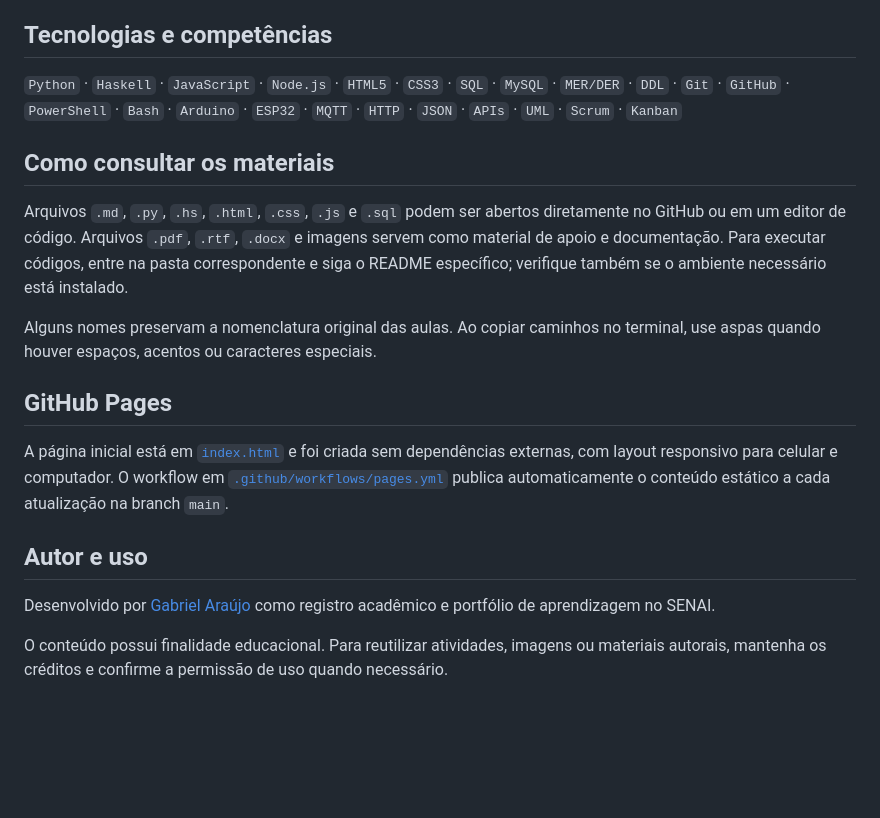
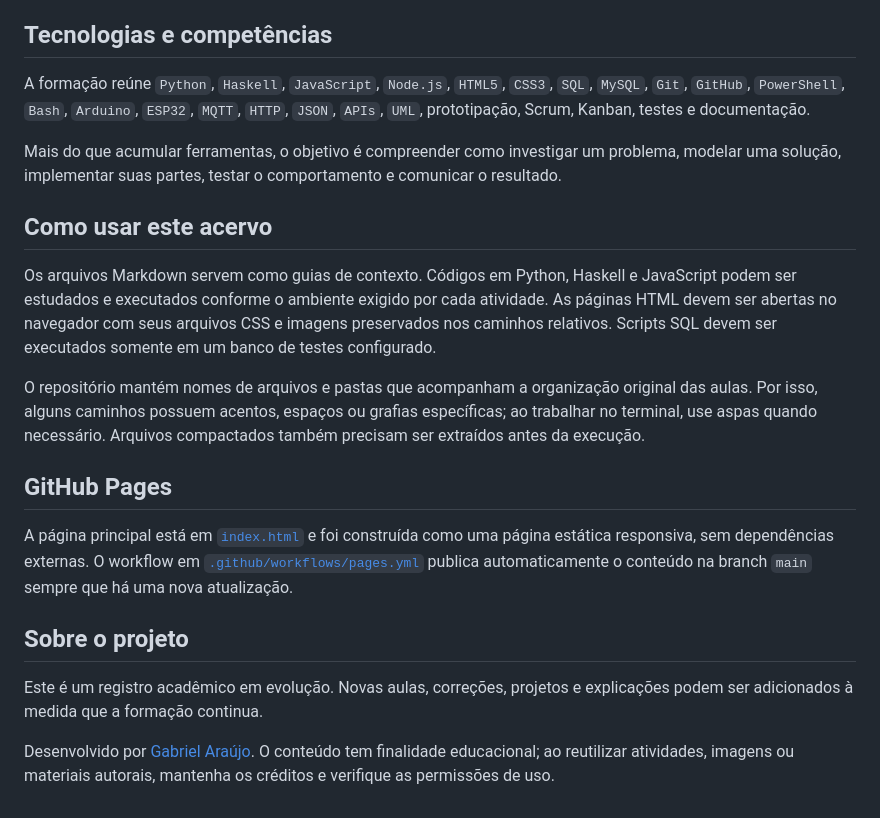
Before and after one commit to gabrielaraujo-eng/Curso_senai, a Markdown page: README.md, the part around one of its changes. Rendered like a GitHub page; blank space fills up the shorter version.

```diff
--- a/README.md
+++ b/README.md
@@ -60,20 +45,22 @@ O segundo termo avança para a construção de aplicações e a integração ent
 
 ## Tecnologias e competências
 
-`Python` · `Haskell` · `JavaScript` · `Node.js` · `HTML5` · `CSS3` · `SQL` · `MySQL` · `MER/DER` · `DDL` · `Git` · `GitHub` · `PowerShell` · `Bash` · `Arduino` · `ESP32` · `MQTT` · `HTTP` · `JSON` · `APIs` · `UML` · `Scrum` · `Kanban`
+A formação reúne `Python`, `Haskell`, `JavaScript`, `Node.js`, `HTML5`, `CSS3`, `SQL`, `MySQL`, `Git`, `GitHub`, `PowerShell`, `Bash`, `Arduino`, `ESP32`, `MQTT`, `HTTP`, `JSON`, `APIs`, `UML`, prototipação, Scrum, Kanban, testes e documentação.
 
-## Como consultar os materiais
+Mais do que acumular ferramentas, o objetivo é compreender como investigar um problema, modelar uma solução, implementar suas partes, testar o comportamento e comunicar o resultado.
 
-Arquivos `.md`, `.py`, `.hs`, `.html`, `.css`, `.js` e `.sql` podem ser abertos diretamente no GitHub ou em um editor de código. Arquivos `.pdf`, `.rtf`, `.docx` e imagens servem como material de apoio e documentação. Para executar códigos, entre na pasta correspondente e siga o README específico; verifique também se o ambiente necessário está instalado.
+## Como usar este acervo
 
-Alguns nomes preservam a nomenclatura original das aulas. Ao copiar caminhos no terminal, use aspas quando houver espaços, acentos ou caracteres especiais.
+Os arquivos Markdown servem como guias de contexto. Códigos em Python, Haskell e JavaScript podem ser estudados e executados conforme o ambiente exigido por cada atividade. As páginas HTML devem ser abertas no navegador com seus arquivos CSS e imagens preservados nos caminhos relativos. Scripts SQL devem ser executados somente em um banco de testes configurado.
+
+O repositório mantém nomes de arquivos e pastas que acompanham a organização original das aulas. Por isso, alguns caminhos possuem acentos, espaços ou grafias específicas; ao trabalhar no terminal, use aspas quando necessário. Arquivos compactados também precisam ser extraídos antes da execução.
 
 ## GitHub Pages
 
-A página inicial está em [`index.html`](./index.html) e foi criada sem dependências externas, com layout responsivo para celular e computador. O workflow em [`.github/workflows/pages.yml`](./.github/workflows/pages.yml) publica automaticamente o conteúdo estático a cada atualização na branch `main`.
+A página principal está em [`index.html`](./index.html) e foi construída como uma página estática responsiva, sem dependências externas. O workflow em [`.github/workflows/pages.yml`](./.github/workflows/pages.yml) publica automaticamente o conteúdo na branch `main` sempre que há uma nova atualização.
 
-## Autor e uso
+## Sobre o projeto
 
-Desenvolvido por [Gabriel Araújo](https://github.com/gabrielaraujo-eng) como registro acadêmico e portfólio de aprendizagem no SENAI.
+Este é um registro acadêmico em evolução. Novas aulas, correções, projetos e explicações podem ser adicionados à medida que a formação continua.
 
-O conteúdo possui finalidade educacional. Para reutilizar atividades, imagens ou materiais autorais, mantenha os créditos e confirme a permissão de uso quando necessário.
+Desenvolvido por [Gabriel Araújo](https://github.com/gabrielaraujo-eng). O conteúdo tem finalidade educacional; ao reutilizar atividades, imagens ou materiais autorais, mantenha os créditos e verifique as permissões de uso.
```
Also changed, not shown: other parts of README.md (+24 -39 lines).
